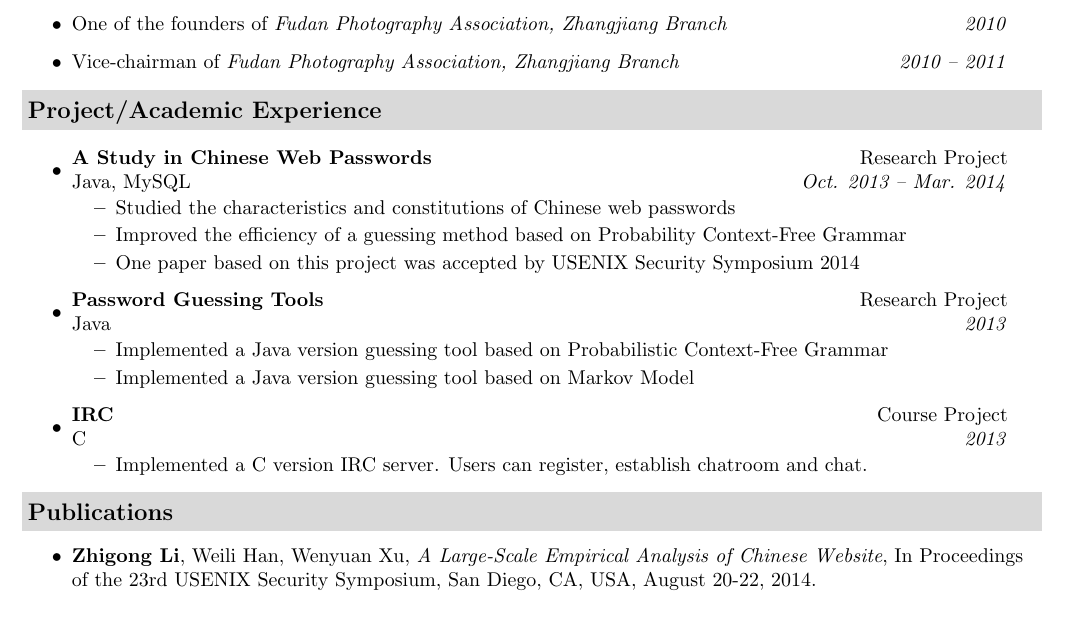
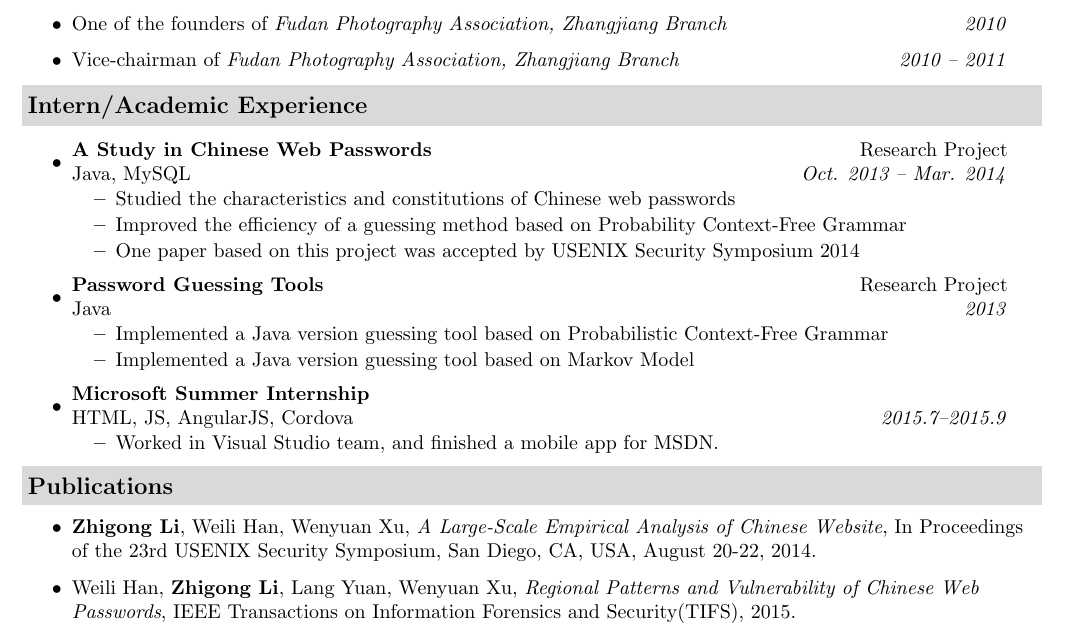
Before and after one commit to lizhigong/MyResume, a LaTeX document (lzg_en.tex): part of the page, cut so that both start at the same text. Compiled offline with pdfLaTeX.

Commit message:
add mircosoft intern experience&TIFS paper for English Version

```diff
--- a/lzg_en.tex
+++ b/lzg_en.tex
@@ -145,7 +145,7 @@
 	\end{itemize}
 
 
-\resheading{Project/Academic Experience}
+\resheading{Intern/Academic Experience}
 	\begin{itemize}
 		\item
 			\ressubheading{A Study in Chinese Web Passwords}{Research Project}{Java, MySQL}{\emph{Oct. 2013 -- Mar. 2014}}
@@ -165,12 +165,23 @@
 			\end{itemize}
 			}
 	\end{itemize}
+
+	% \begin{itemize}
+	% 	\item \ressubheading{IRC}{Course Project}{C}{\emph{2013}}
+	% 	{\begin{itemize}
+	% 		\resitem{Implemented a C version IRC server. Users can register, establish chatroom and chat.}
+	% 	\end{itemize}}
+	% \end{itemize}
+
 	\begin{itemize}
-		\item \ressubheading{IRC}{Course Project}{C}{\emph{2013}}
-		{\begin{itemize}
-			\resitem{Implemented a C version IRC server. Users can register, establish chatroom and chat.}
-		\end{itemize}}
+		\item
+			\ressubheading{Microsoft Summer Internship}{}{HTML, JS, AngularJS, Cordova}{\emph{2015.7--2015.9}}
+			{\begin{itemize}
+				\resitem {Worked in Visual Studio team, and finished a mobile app for MSDN.}
+			\end{itemize}}
+
 	\end{itemize}
+
 	% \begin{itemize}
 	% 	\item
 	% 		\ressubheading{Collaborative Policy Administration}{Research Project}{Android, Data Mining}{\emph{Mar. 2011 -- Feb. 2014}}
@@ -236,16 +247,12 @@
 
 % \end{itemize}
 
-
-
-
-
-
 %%%%%%%%%%%%%%%%%%%%%%%%%%%%%%%%
 \resheading{Publications}
 \begin{itemize}
  \item
  \textbf{Zhigong Li}, Weili Han, Wenyuan Xu, \emph{A Large-Scale Empirical Analysis of Chinese Website}, In Proceedings of the 23rd {USENIX} Security Symposium, San Diego, CA, USA, August 20-22, 2014.
+ \item Weili Han, \textbf{Zhigong Li}, Lang Yuan, Wenyuan Xu, \emph{Regional Patterns and Vulnerability of Chinese Web Passwords}, IEEE Transactions on Information Forensics and Security(TIFS), 2015.
 \end{itemize}
 
 
```
Also changed, not shown: lzg_en.pdf.
